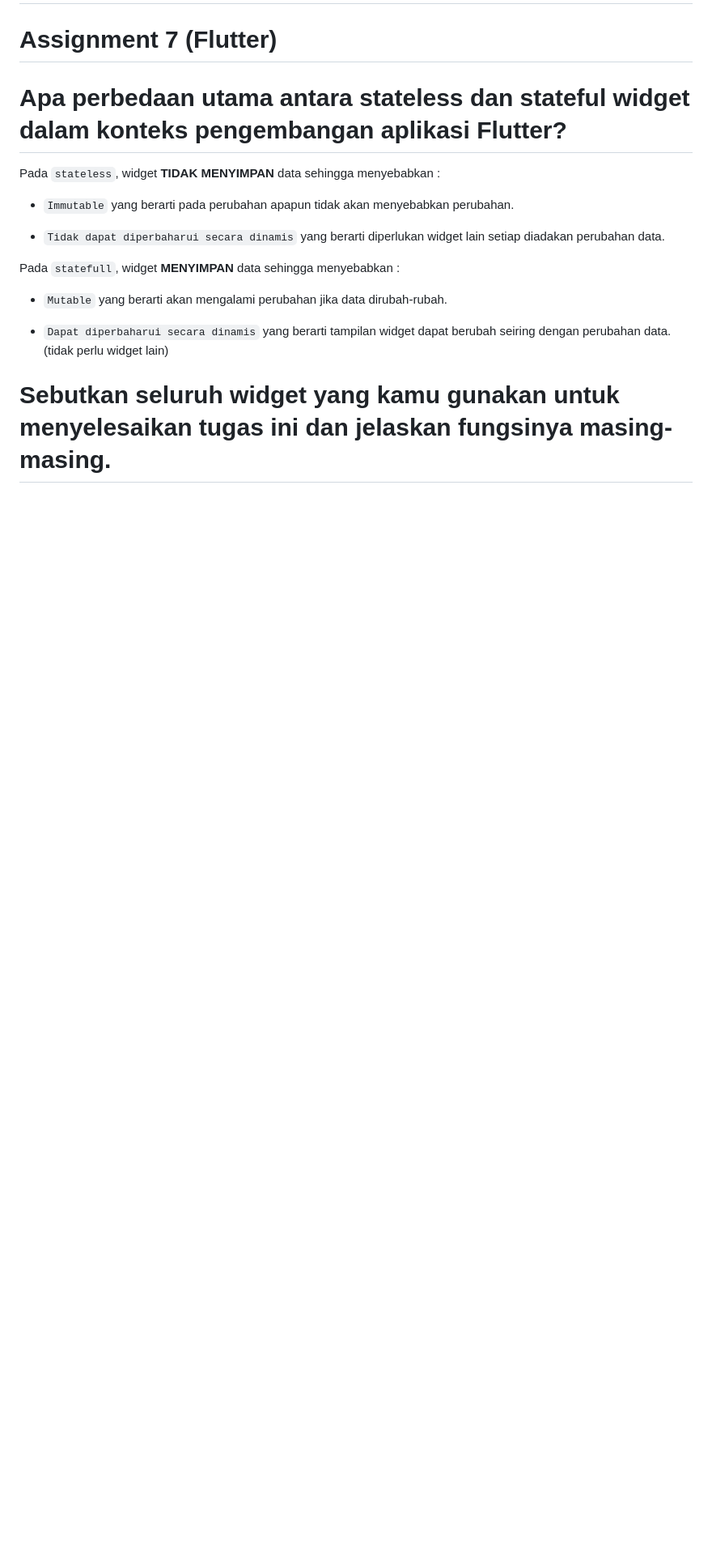
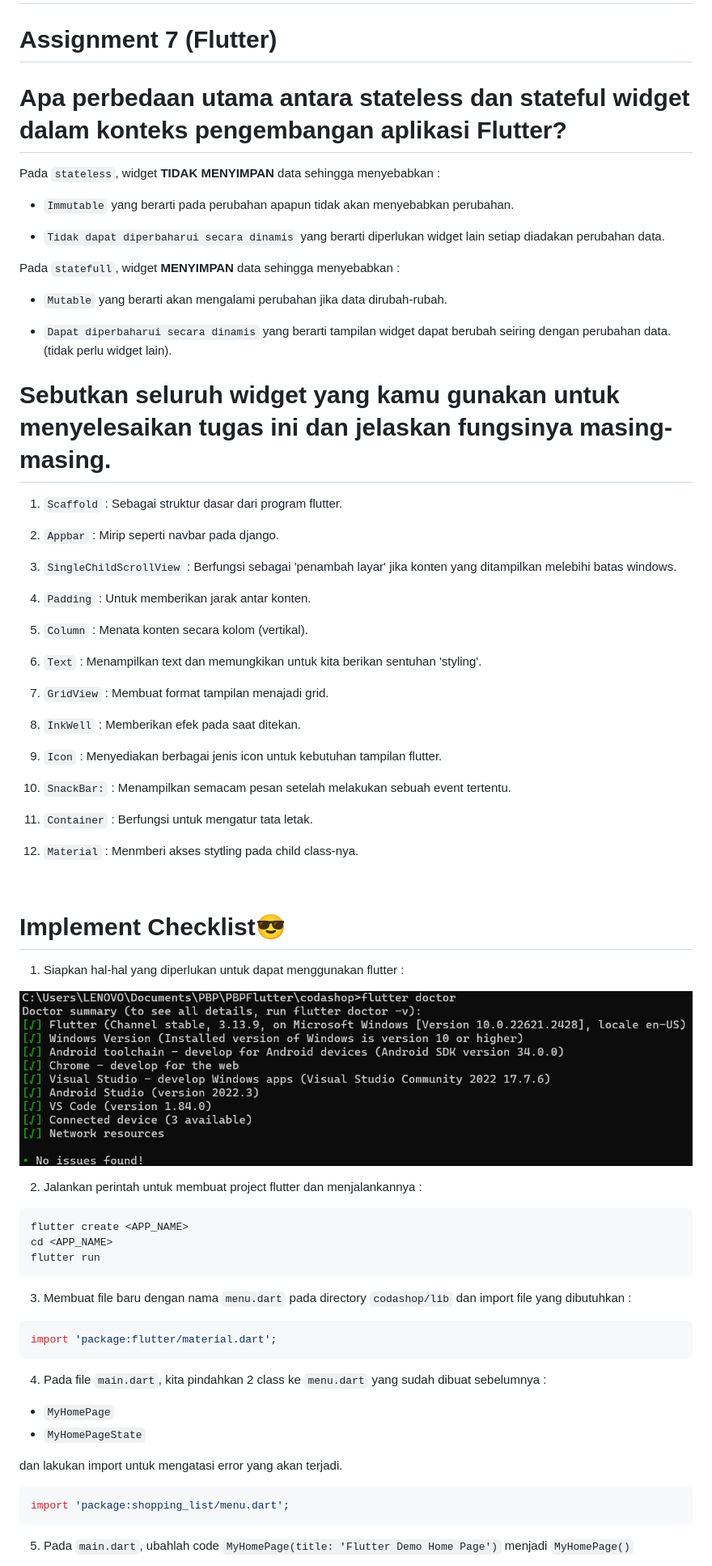
Before and after one commit to codaaa19/codashop, a Markdown page: README.md, the part around the change printed below. Shown: that part at 81% size. Drawn GitHub-style; pictures changed too: flutterdoctor.jpg (added); blank space fills up the shorter version.

````diff
--- a/README.md
+++ b/README.md
@@ -14,6 +14,64 @@ Pada `statefull`, widget **MENYIMPAN** data sehingga menyebabkan :
 
 - `Mutable` yang berarti akan mengalami perubahan jika data dirubah-rubah.
 
-- `Dapat diperbaharui secara dinamis` yang berarti tampilan widget dapat berubah seiring dengan perubahan data. (tidak perlu widget lain)
+- `Dapat diperbaharui secara dinamis` yang berarti tampilan widget dapat berubah seiring dengan perubahan data. (tidak perlu widget lain).
 
 # Sebutkan seluruh widget yang kamu gunakan untuk menyelesaikan tugas ini dan jelaskan fungsinya masing-masing.
+
+1. `Scaffold` : Sebagai struktur dasar dari program flutter.
+
+2. `Appbar` : Mirip seperti navbar pada django.
+
+3. `SingleChildScrollView` : Berfungsi sebagai 'penambah layar' jika konten yang ditampilkan melebihi batas windows.
+
+4. `Padding` : Untuk memberikan jarak antar konten.
+
+5. `Column` : Menata konten secara kolom (vertikal).
+
+6. `Text` : Menampilkan text dan memungkikan untuk kita berikan sentuhan 'styling'.
+
+7. `GridView` : Membuat format tampilan menajadi grid.
+
+8. `InkWell` : Memberikan efek pada saat ditekan.
+
+9. `Icon` : Menyediakan berbagai jenis icon untuk kebutuhan tampilan flutter.
+
+10. `SnackBar:` : Menampilkan semacam pesan setelah melakukan sebuah event tertentu.
+
+11. `Container` : Berfungsi untuk mengatur tata letak.
+
+12. `Material` : Menmberi akses stytling pada child class-nya.
+
+<br>
+
+# Implement Checklist😎
+
+1. Siapkan hal-hal yang diperlukan untuk dapat menggunakan flutter :
+
+![Foto Flutter Doctor](flutterdoctor.jpg)
+
+2. Jalankan perintah untuk membuat project flutter dan menjalankannya :
+
+```py
+flutter create <APP_NAME>
+cd <APP_NAME>
+flutter run
+```
+
+3. Membuat file baru dengan nama `menu.dart` pada directory `codashop/lib` dan import file yang dibutuhkan :
+
+```py
+import 'package:flutter/material.dart';
+```
+
+4. Pada file `main.dart`, kita pindahkan 2 class ke `menu.dart` yang sudah dibuat sebelumnya :
+- `MyHomePage`
+- `MyHomePageState`
+
+dan lakukan import untuk mengatasi error yang akan terjadi.
+```py
+import 'package:shopping_list/menu.dart';
+```
+
+5. Pada `main.dart`, ubahlah code `MyHomePage(title: 'Flutter Demo Home Page')` menjadi `MyHomePage()`
+
````
Also changed, not shown: other parts of README.md (+127 -0 lines), bonusflutter1.png (added), 1 other file.
